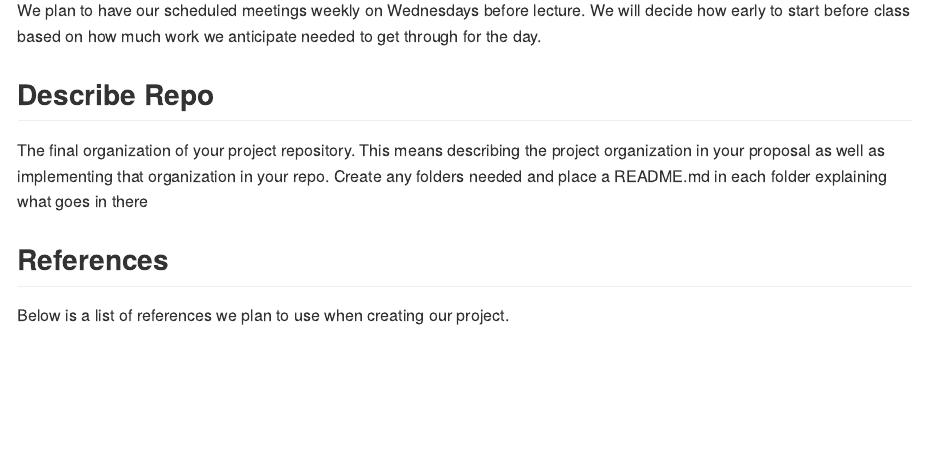
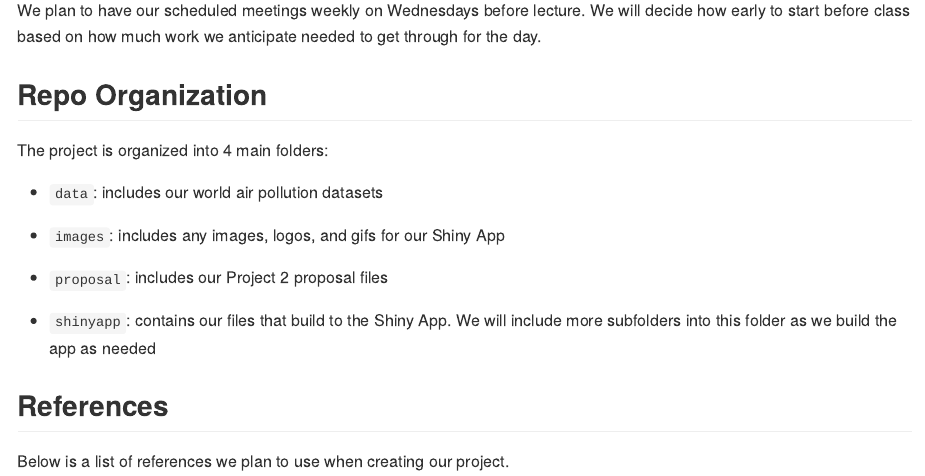
Before and after one commit to vizdata-f21/project-2-tidy_team, an R Markdown document (proposal/Proposal.Rmd): the page in a window 1100 px wide, from 3470 px down. The pictures show the output file proposal/Proposal.md that the author committed with the source, drawn offline in the style of GitHub; long lines of code are wrapped.

Commit message:
updated proposal for organization

```diff
--- a/proposal/Proposal.Rmd
+++ b/proposal/Proposal.Rmd
@@ -80,9 +80,17 @@ A one to two paragraph description of your goals, including your motivation.
 
 We plan to have our scheduled meetings weekly on Wednesdays before lecture. We will decide how early to start before class based on how much work we anticipate needed to get through for the day.
 
-## Describe Repo
+## Repo Organization
 
-The final organization of your project repository. This means describing the project organization in your proposal as well as implementing that organization in your repo. Create any folders needed and place a README.md in each folder explaining what goes in there
+The project is organized into 4 main folders:
+
+- `data`: includes our world air pollution datasets
+
+- `images`: includes any images, logos, and gifs for our Shiny App
+
+- `proposal`: includes our Project 2 proposal files
+
+- `shinyapp`: contains our files that build to the Shiny App. We will include more subfolders into this folder as we build the app as needed
 
 ## References
 
```
Also changed, not shown: proposal/Proposal.md, shinyapp/README.md.
